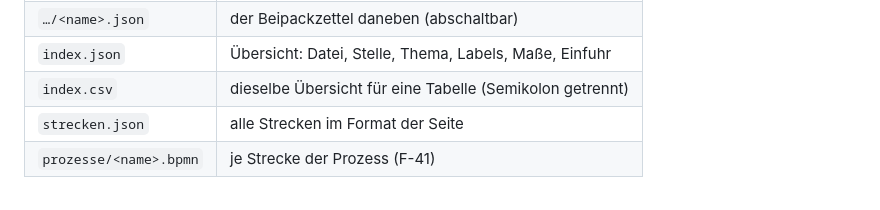
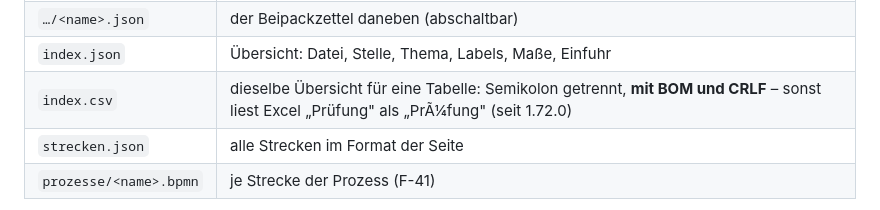
Before and after one commit to Andreas76761/Adobexd_oneSCM, a Markdown page: Dokumentation/features/FEATURES.md, the part around the change. GitHub-like rendering.

Commit message:
Katalog: die CSV nennt BOM und CRLF
Nachtrag zu 1.72.0 - die Zeile im Feature-Katalog fehlte.

Co-Authored-By: Claude Opus 5 <noreply@anthropic.com>
Claude-Session: https://claude.ai/code/session_01XDmd2JGRhx4SUmcCBCQpzP

```diff
--- a/Dokumentation/features/FEATURES.md
+++ b/Dokumentation/features/FEATURES.md
@@ -1122,7 +1122,7 @@ ganze Galerie samt Zusatzdaten in ein lokales Verzeichnis.
 | `…/<name>.png` | das Bild in voller Auflösung, mit Beipackzettel im PNG |
 | `…/<name>.json` | der Beipackzettel daneben (abschaltbar) |
 | `index.json` | Übersicht: Datei, Stelle, Thema, Labels, Maße, Einfuhr |
-| `index.csv` | dieselbe Übersicht für eine Tabelle (Semikolon getrennt) |
+| `index.csv` | dieselbe Übersicht für eine Tabelle: Semikolon getrennt, **mit BOM und CRLF** – sonst liest Excel „Prüfung" als „PrÃ¼fung" (seit 1.72.0) |
 | `strecken.json` | alle Strecken im Format der Seite |
 | `prozesse/<name>.bpmn` | je Strecke der Prozess (F-41) |
 
```
